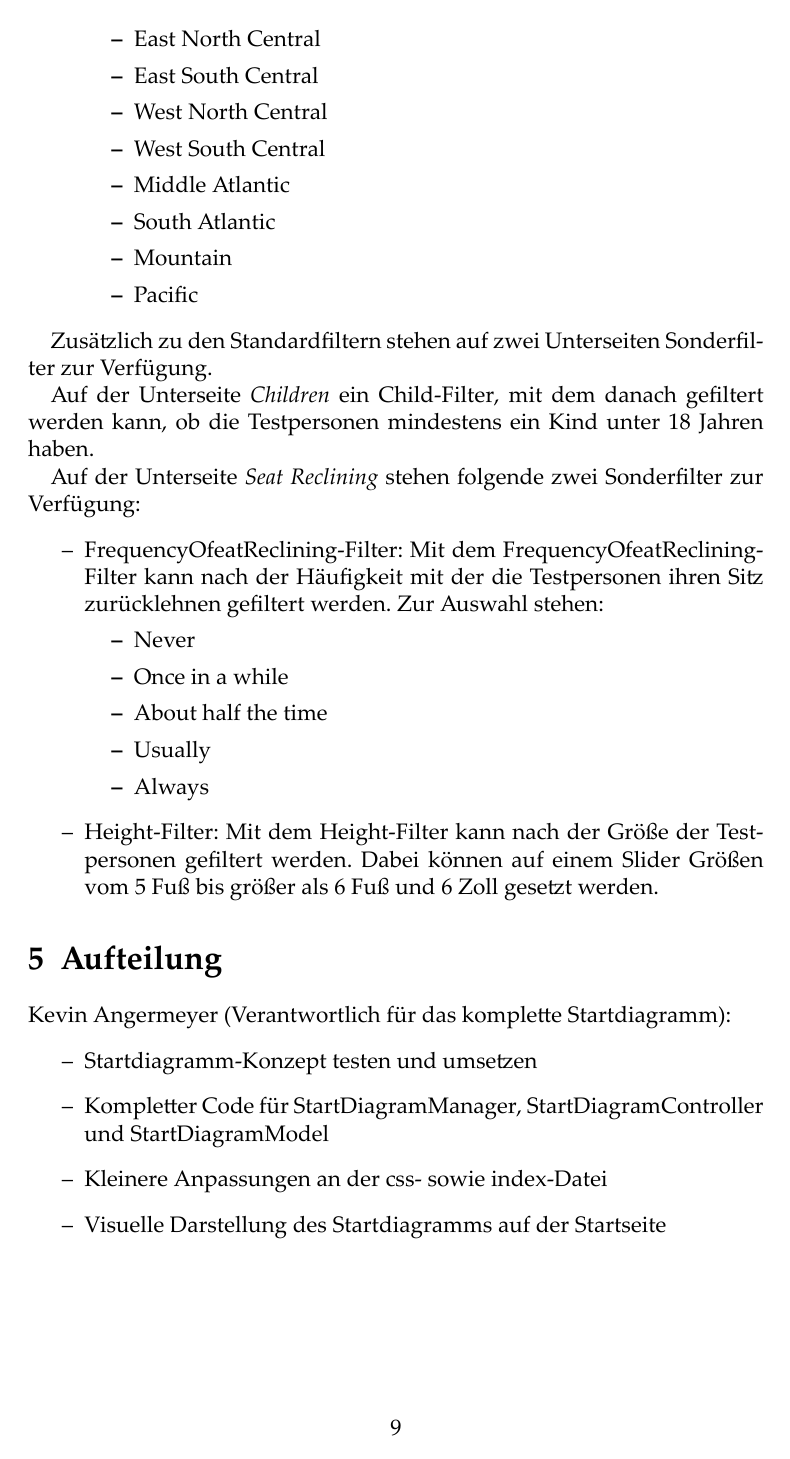
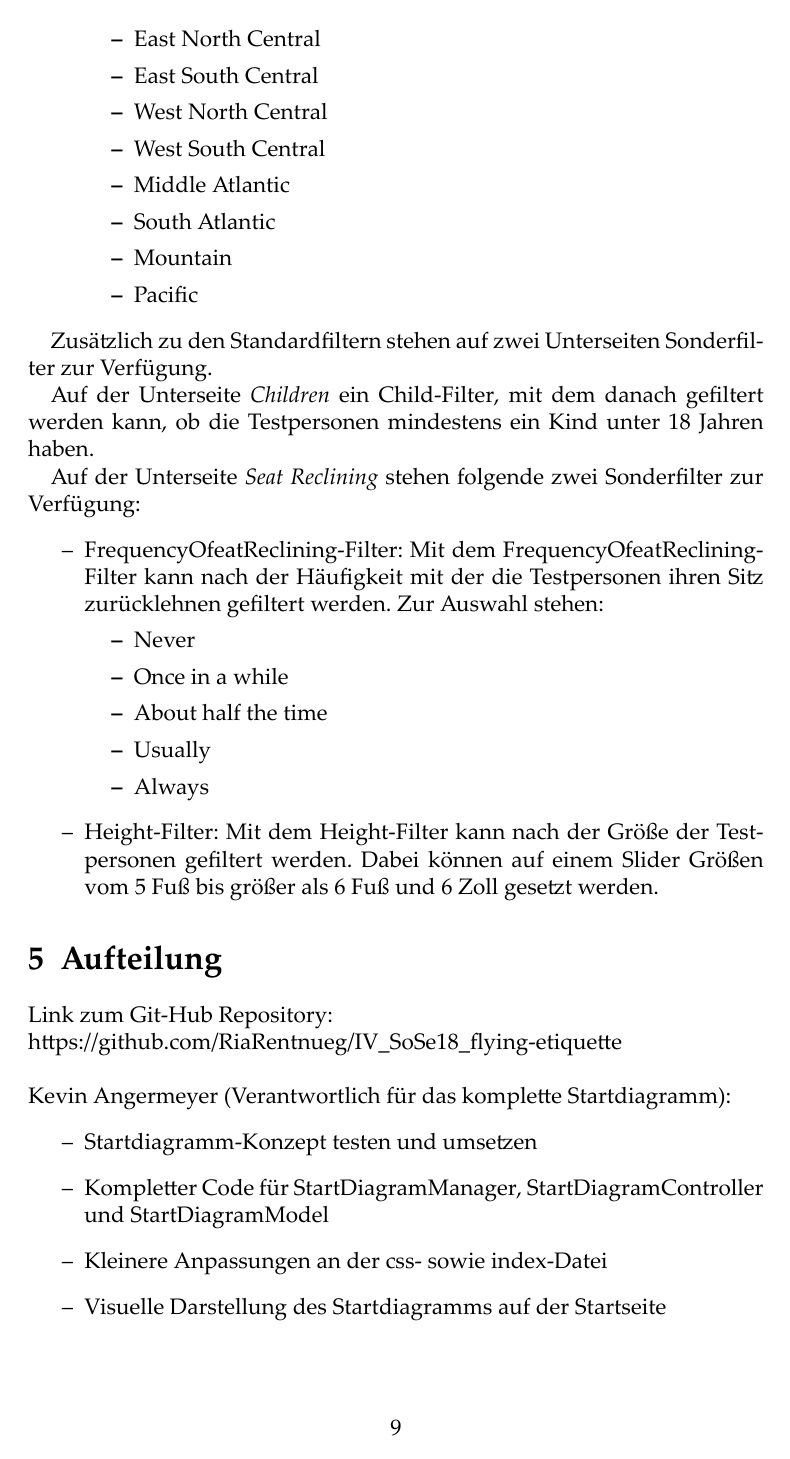
Before and after one commit to RiaRentnueg/IV_SoSe18_flying-etiquette, LaTeX slides (docu/Dokumentation_Flying_Etiquette.tex): page 9 of 9. The pictures show the PDF file docu/Dokumentation_Flying_Etiquette.pdf that the author committed with the source.

Commit message:
added link to repository

```diff
--- a/docu/Dokumentation_Flying_Etiquette.tex
+++ b/docu/Dokumentation_Flying_Etiquette.tex
@@ -237,6 +237,9 @@ Auf der Unterseite \textit{Seat Reclining} stehen folgende zwei Sonderfilter zur
 \end{itemize}
 
 \section{Aufteilung}
+Link zum Git-Hub Repository: \newline
+\href{https://github.com/RiaRentnueg/IV_SoSe18_flying-etiquette}{https://github.com/RiaRentnueg/IV\_SoSe18\_flying-etiquette}
+\linebreak \newline
 Kevin Angermeyer (Verantwortlich für das komplette Startdiagramm):
 \begin{itemize}
 \item Startdiagramm-Konzept testen und umsetzen
```
Also changed, not shown: docu/Dokumentation_Flying_Etiquette.pdf.
